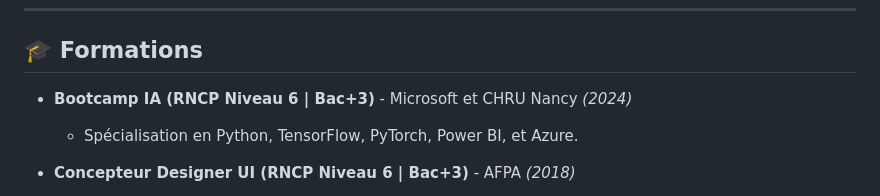
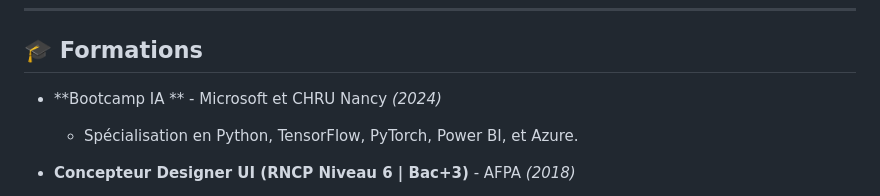
Before and after one commit to Romcro/Romcro, a Markdown page: README.md, the part around the change. Drawn GitHub-style.

```diff
--- a/README.md
+++ b/README.md
@@ -20,7 +20,7 @@ Bienvenue sur ma page GitHub ! Je suis un **UI/UX Designer**, passionné par le
 
 ## 🎓 Formations
 
-- **Bootcamp IA (RNCP Niveau 6 | Bac+3)** - Microsoft et CHRU Nancy *(2024)*
+- **Bootcamp IA ** - Microsoft et CHRU Nancy *(2024)*
   - Spécialisation en Python, TensorFlow, PyTorch, Power BI, et Azure.
 
 - **Concepteur Designer UI (RNCP Niveau 6 | Bac+3)** - AFPA *(2018)*
```
